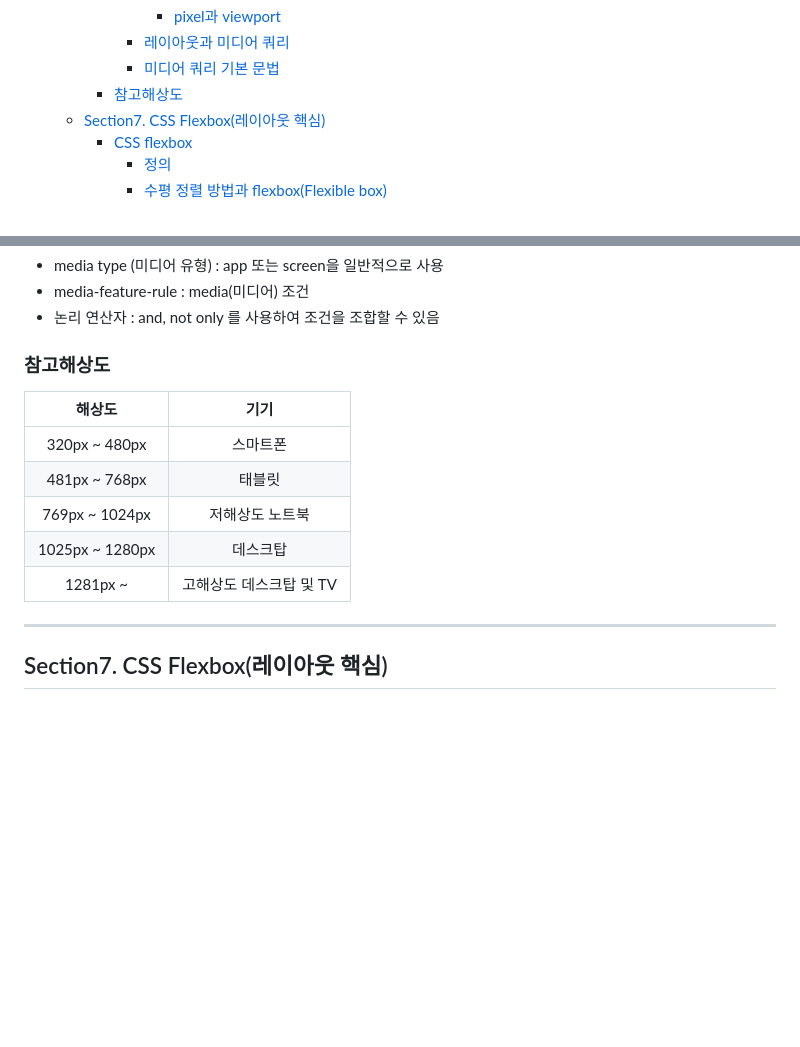
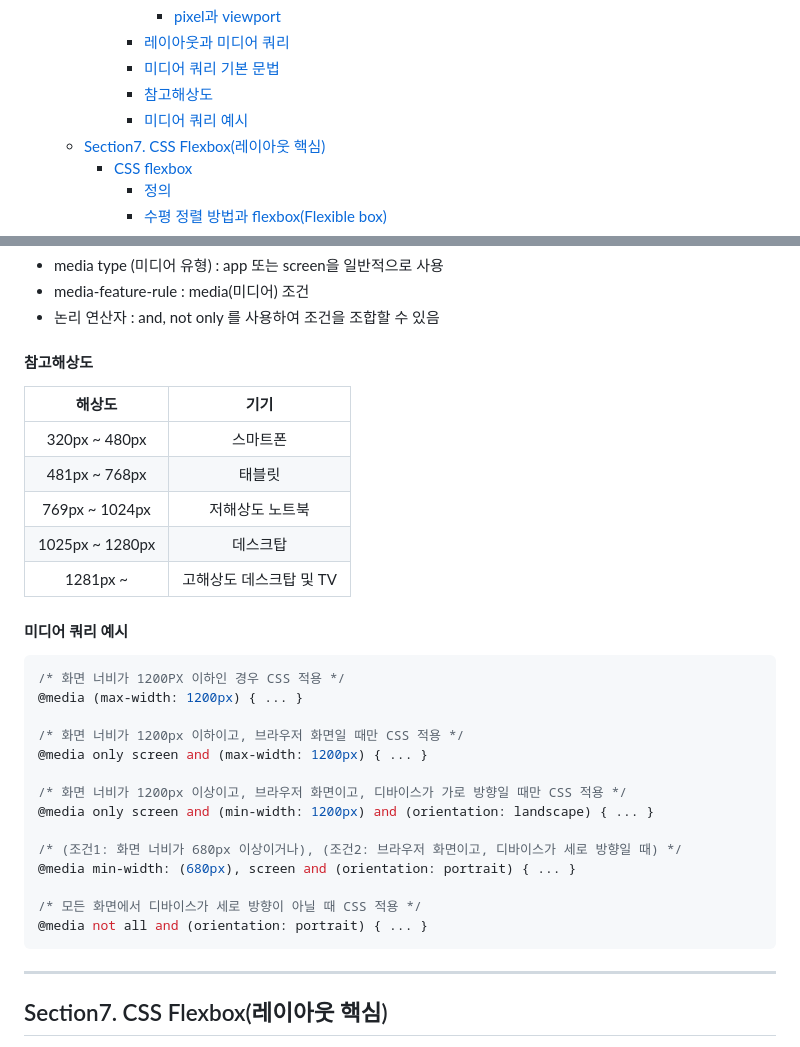
Before and after one commit to k-kanghwan/Study_Front-End, a Markdown page: README.md, 2 parts joined by grey strips. GitHub-like rendering; blank space fills up the shorter version.

````diff
--- a/README.md
+++ b/README.md
@@ -190,7 +190,8 @@
         - [pixel과 viewport](#pixel과-viewport)
       - [레이아웃과 미디어 쿼리](#레이아웃과-미디어-쿼리)
       - [미디어 쿼리 기본 문법](#미디어-쿼리-기본-문법)
-    - [참고해상도](#참고해상도)
+      - [참고해상도](#참고해상도)
+      - [미디어 쿼리 예시](#미디어-쿼리-예시)
   - [Section7. CSS Flexbox(레이아웃 핵심)](#section7-css-flexbox레이아웃-핵심)
     - [CSS flexbox](#css-flexbox)
       - [정의](#정의-3)
@@ -1829,7 +1843,7 @@ transform-origin: x y z;
 - media-feature-rule : media(미디어) 조건
 - 논리 연산자 : and, not only 를 사용하여 조건을 조합할 수 있음
 
-### 참고해상도
+#### 참고해상도
 |     해상도      |          기기           |
 | :-------------: | :---------------------: |
 |  320px ~ 480px  |        스마트폰         |
@@ -1837,6 +1851,24 @@ transform-origin: x y z;
 | 769px ~ 1024px  |     저해상도 노트북     |
 | 1025px ~ 1280px |        데스크탑         |
 |    1281px ~     | 고해상도 데스크탑 및 TV |
+
+#### 미디어 쿼리 예시
+```css
+/* 화면 너비가 1200PX 이하인 경우 CSS 적용 */
+@media (max-width: 1200px) { ... }
+
+/* 화면 너비가 1200px 이하이고, 브라우저 화면일 때만 CSS 적용 */
+@media only screen and (max-width: 1200px) { ... }
+
+/* 화면 너비가 1200px 이상이고, 브라우저 화면이고, 디바이스가 가로 방향일 때만 CSS 적용 */
+@media only screen and (min-width: 1200px) and (orientation: landscape) { ... }
+
+/* (조건1: 화면 너비가 680px 이상이거나), (조건2: 브라우저 화면이고, 디바이스가 세로 방향일 때) */
+@media min-width: (680px), screen and (orientation: portrait) { ... }
+
+/* 모든 화면에서 디바이스가 세로 방향이 아닐 때 CSS 적용 */
+@media not all and (orientation: portrait) { ... }
+```
 
 <hr>
 
````
Also changed, not shown: other parts of README.md (+167 -4 lines).
